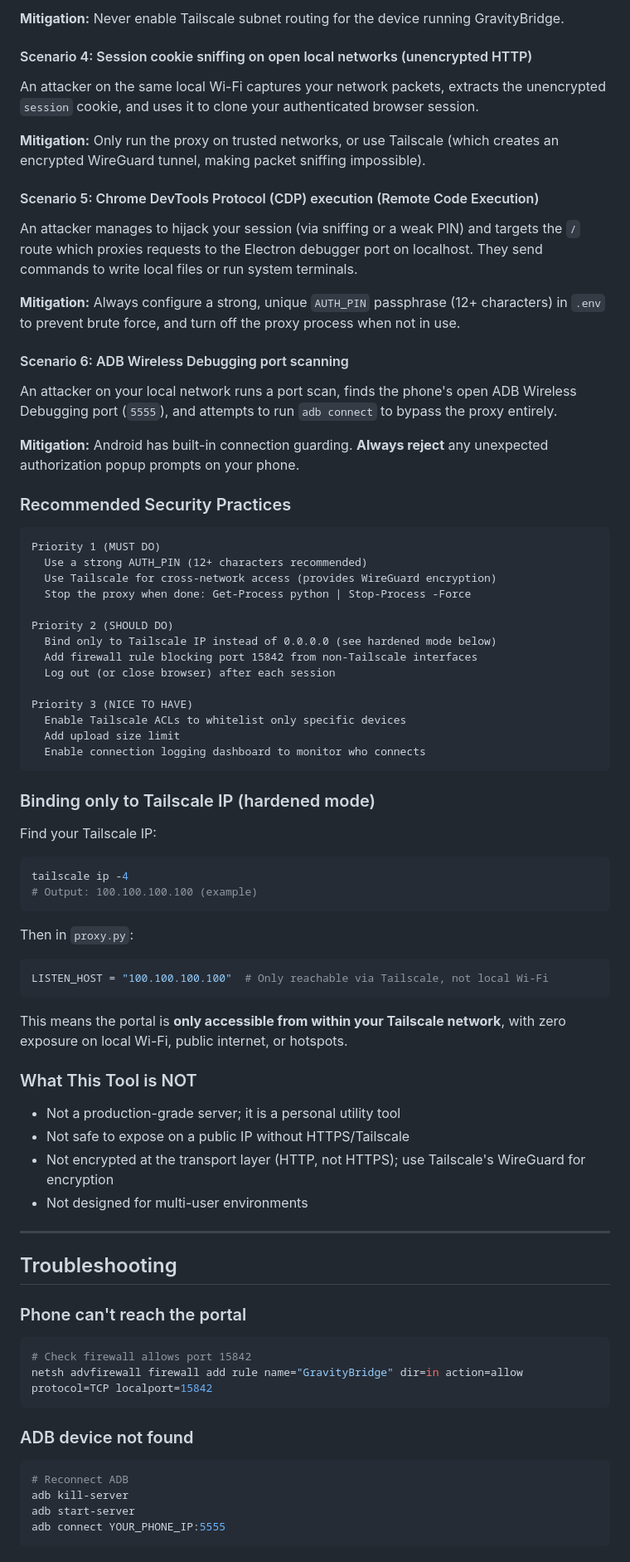
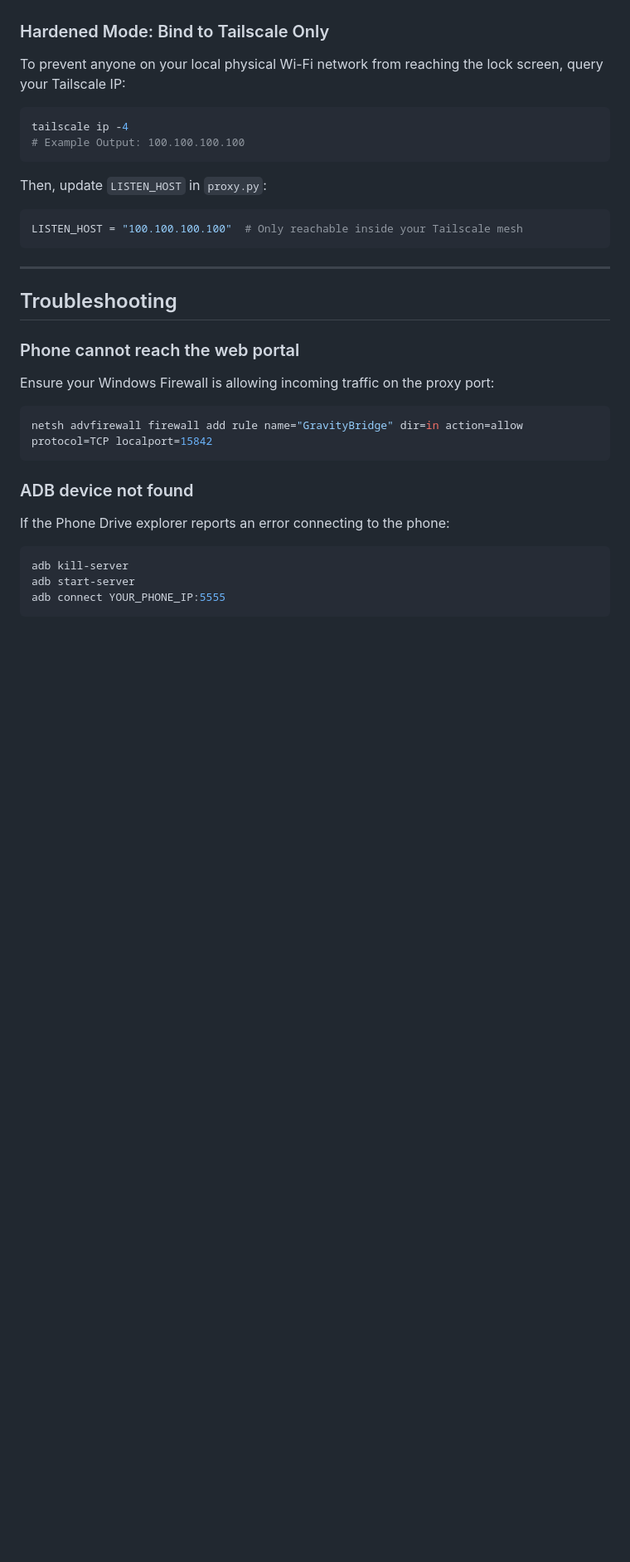
Before and after one commit to Arora-Sir/Gravity-Bridge, a Markdown page: README.md, the part around the change printed below. Shown: that part at 83% size. GitHub-like rendering; blank space fills up the shorter version.

````diff
--- a/README.md
+++ b/README.md
@@ -303,76 +335,27 @@ You screenshot your Tailscale dashboard and your `100.x.x.x` IP is visible. Some
-**Mitigation:** Never enable Tailscale subnet routing for the device running GravityBridge.
-
-#### Scenario 4: Session cookie sniffing on open local networks (unencrypted HTTP)
-An attacker on the same local Wi-Fi captures your network packets, extracts the unencrypted `session` cookie, and uses it to clone your authenticated browser session.
-
-**Mitigation:** Only run the proxy on trusted networks, or use Tailscale (which creates an encrypted WireGuard tunnel, making packet sniffing impossible).
-
-#### Scenario 5: Chrome DevTools Protocol (CDP) execution (Remote Code Execution)
-An attacker manages to hijack your session (via sniffing or a weak PIN) and targets the `/` route which proxies requests to the Electron debugger port on localhost. They send commands to write local files or run system terminals.
-
-**Mitigation:** Always configure a strong, unique `AUTH_PIN` passphrase (12+ characters) in `.env` to prevent brute force, and turn off the proxy process when not in use.
-
-#### Scenario 6: ADB Wireless Debugging port scanning
-An attacker on your local network runs a port scan, finds the phone's open ADB Wireless Debugging port (`5555`), and attempts to run `adb connect` to bypass the proxy entirely.
-
-**Mitigation:** Android has built-in connection guarding. **Always reject** any unexpected authorization popup prompts on your phone.
-
-### Recommended Security Practices
-
-```
-Priority 1 (MUST DO)
-  Use a strong AUTH_PIN (12+ characters recommended)
-  Use Tailscale for cross-network access (provides WireGuard encryption)
-  Stop the proxy when done: Get-Process python | Stop-Process -Force
-
-Priority 2 (SHOULD DO)
-  Bind only to Tailscale IP instead of 0.0.0.0 (see hardened mode below)
-  Add firewall rule blocking port 15842 from non-Tailscale interfaces
-  Log out (or close browser) after each session
-
-Priority 3 (NICE TO HAVE)
-  Enable Tailscale ACLs to whitelist only specific devices
-  Add upload size limit
-  Enable connection logging dashboard to monitor who connects
-```
-
-### Binding only to Tailscale IP (hardened mode)
-
-Find your Tailscale IP:
+### Hardened Mode: Bind to Tailscale Only
+To prevent anyone on your local physical Wi-Fi network from reaching the lock screen, query your Tailscale IP:
 ```powershell
 tailscale ip -4
-# Output: 100.100.100.100 (example)
+# Example Output: 100.100.100.100
 ```
-
-Then in `proxy.py`:
+Then, update `LISTEN_HOST` in `proxy.py`:
 ```python
-LISTEN_HOST = "100.100.100.100"  # Only reachable via Tailscale, not local Wi-Fi
+LISTEN_HOST = "100.100.100.100"  # Only reachable inside your Tailscale mesh
 ```
-
-This means the portal is **only accessible from within your Tailscale network**, with zero exposure on local Wi-Fi, public internet, or hotspots.
-
-### What This Tool is NOT
-
-- Not a production-grade server; it is a personal utility tool
-- Not safe to expose on a public IP without HTTPS/Tailscale
-- Not encrypted at the transport layer (HTTP, not HTTPS); use Tailscale's WireGuard for encryption
-- Not designed for multi-user environments
 
 ---
 
 ## Troubleshooting
 
-### Phone can't reach the portal
-
+### Phone cannot reach the web portal
+Ensure your Windows Firewall is allowing incoming traffic on the proxy port:
 ```powershell
-# Check firewall allows port 15842
 netsh advfirewall firewall add rule name="GravityBridge" dir=in action=allow protocol=TCP localport=15842
 ```
 
 ### ADB device not found
-
+If the Phone Drive explorer reports an error connecting to the phone:
 ```powershell
-# Reconnect ADB
 adb kill-server
 adb start-server
 adb connect YOUR_PHONE_IP:5555
````
Also changed, not shown: other parts of README.md (+173 -153 lines), static/collage.jpg, 2 other files.
